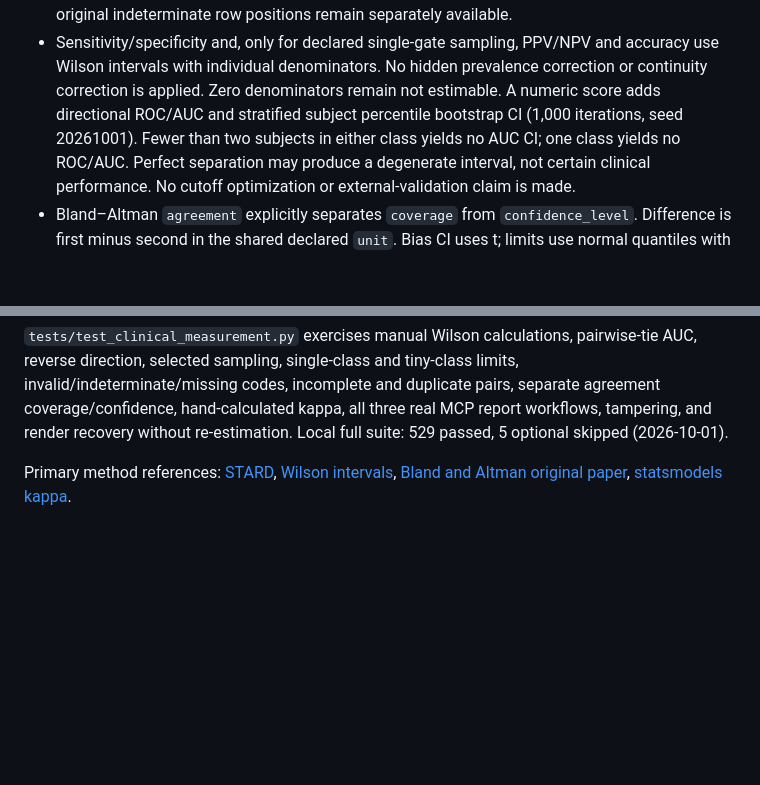
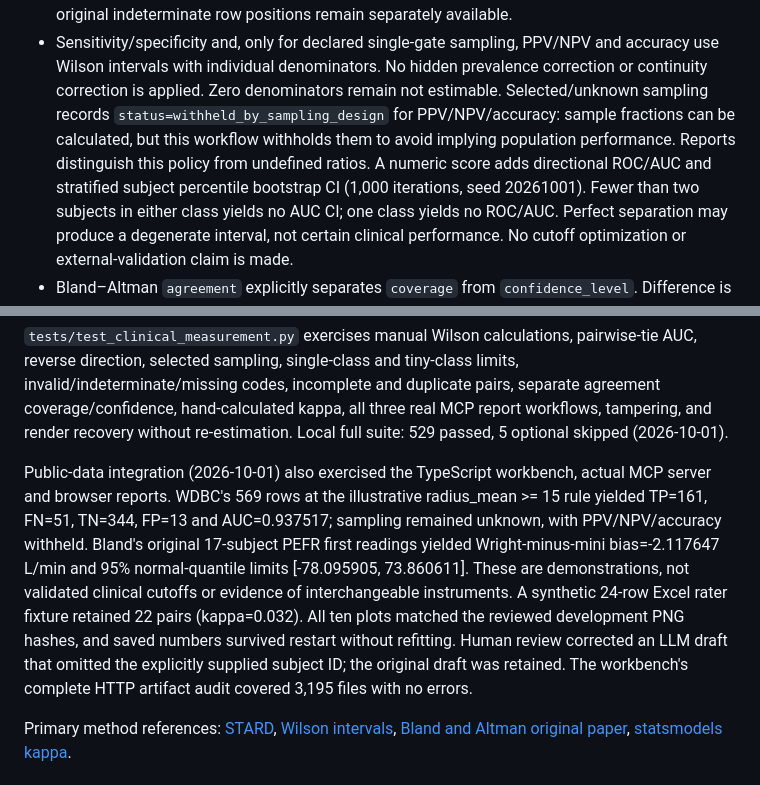
Before and after one commit to u9401066/research-data-explorer, a Markdown page: docs/clinical-methods.md, 2 parts joined by grey strips. Drawn GitHub-style; blank space fills up the shorter version.

Commit message:
docs: record public diagnostic and agreement validation

```diff
--- a/docs/clinical-methods.md
+++ b/docs/clinical-methods.md
@@ -26,7 +26,11 @@ when supplied, must be present and unique before complete-case exclusion.
 - Sensitivity/specificity and, only for declared single-gate sampling, PPV/NPV
   and accuracy use Wilson intervals with individual denominators. No hidden
   prevalence correction or continuity correction is applied. Zero denominators
-  remain not estimable. A numeric score adds directional ROC/AUC and stratified
+  remain not estimable. Selected/unknown sampling records
+  `status=withheld_by_sampling_design` for PPV/NPV/accuracy: sample fractions can
+  be calculated, but this workflow withholds them to avoid implying population
+  performance. Reports distinguish this policy from undefined ratios.
+  A numeric score adds directional ROC/AUC and stratified
   subject percentile bootstrap CI (1,000 iterations, seed 20261001). Fewer than
   two subjects in either class yields no AUC CI; one class yields no ROC/AUC.
   Perfect separation may produce a degenerate interval, not certain clinical
@@ -57,6 +61,19 @@ limits, invalid/indeterminate/missing codes, incomplete and duplicate pairs,
 separate agreement coverage/confidence, hand-calculated kappa, all three real MCP
 report workflows, tampering, and render recovery without re-estimation. Local
 full suite: 529 passed, 5 optional skipped (2026-10-01).
+
+Public-data integration (2026-10-01) also exercised the TypeScript workbench,
+actual MCP server and browser reports. WDBC's 569 rows at the illustrative
+radius_mean >= 15 rule yielded TP=161, FN=51, TN=344, FP=13 and AUC=0.937517;
+sampling remained unknown, with PPV/NPV/accuracy withheld. Bland's original
+17-subject PEFR first readings yielded Wright-minus-mini bias=-2.117647 L/min
+and 95% normal-quantile limits [-78.095905, 73.860611]. These are demonstrations,
+not validated clinical cutoffs or evidence of interchangeable instruments.
+A synthetic 24-row Excel rater fixture retained 22 pairs (kappa=0.032).
+All ten plots matched the reviewed development PNG hashes, and saved numbers
+survived restart without refitting. Human review corrected an LLM draft that
+omitted the explicitly supplied subject ID; the original draft was retained.
+The workbench's complete HTTP artifact audit covered 3,195 files with no errors.
 
 Primary method references: [STARD](https://www.equator-network.org/reporting-guidelines/stard/),
 [Wilson intervals](https://www.statsmodels.org/stable/generated/statsmodels.stats.proportion.proportion_confint.html),
```
